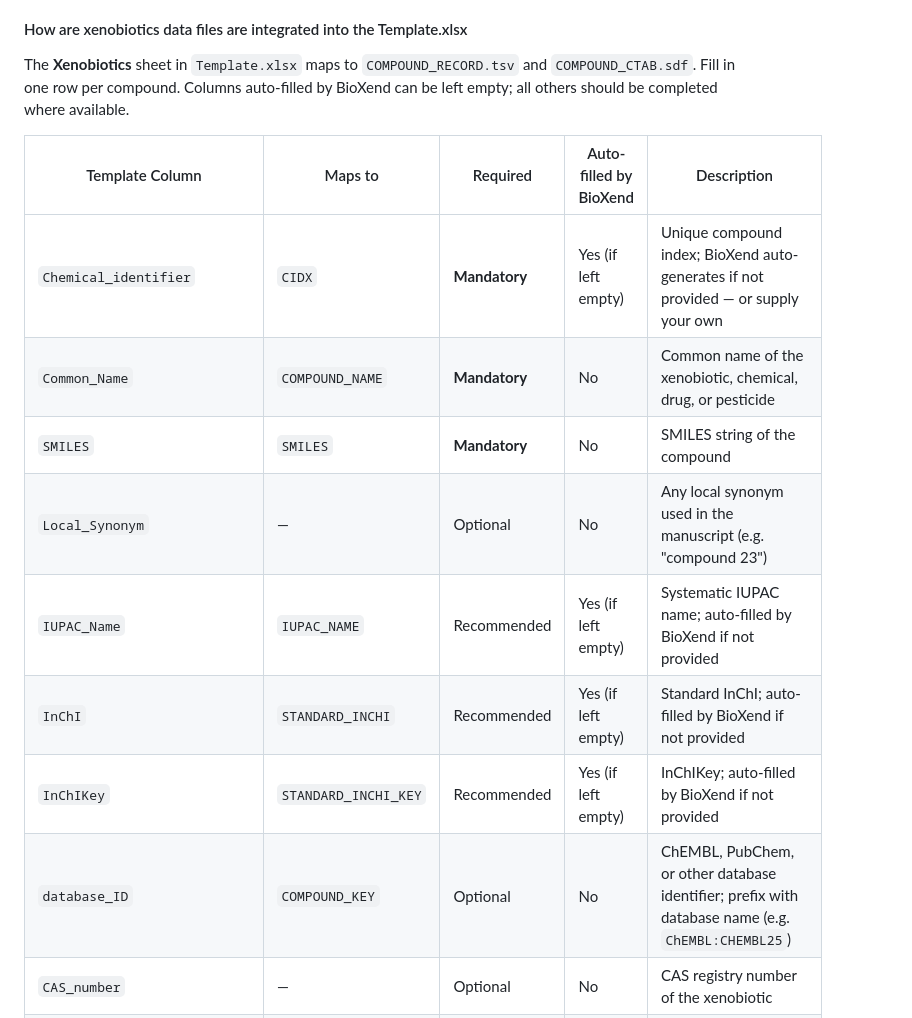
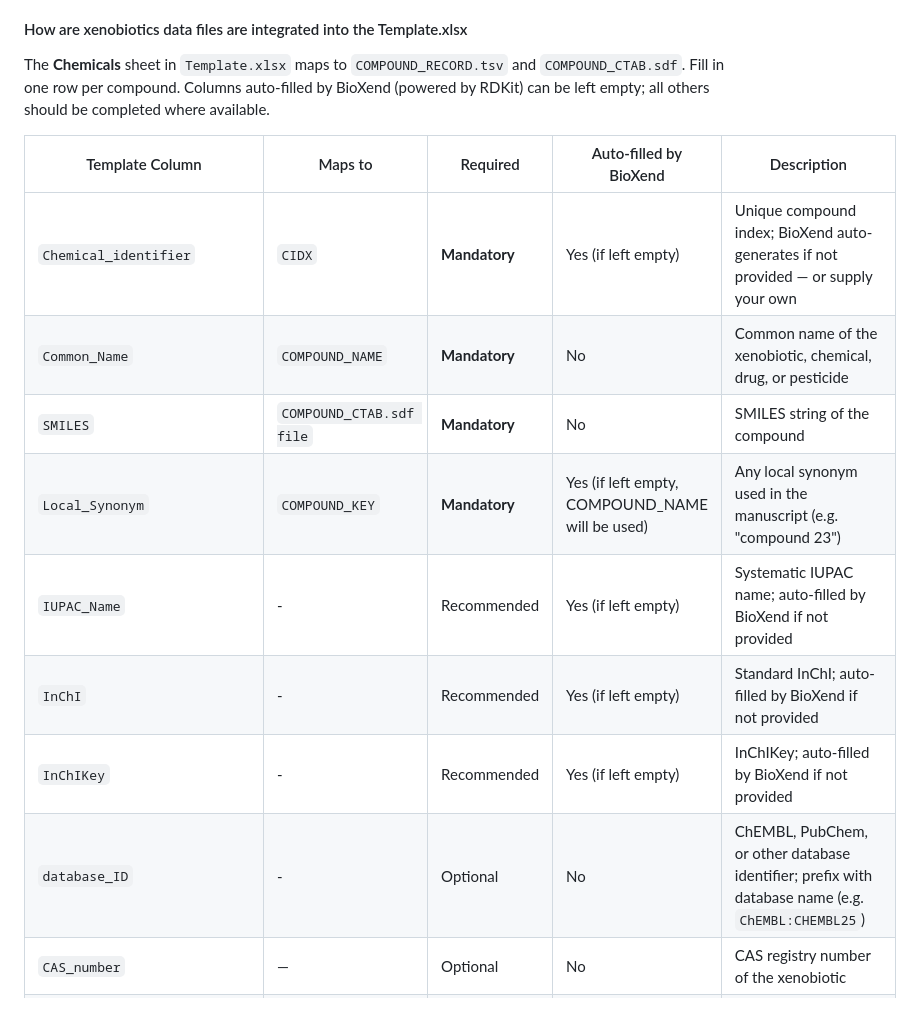
Before and after one commit to zmahnoor14/BioXend, a Markdown page: Standards/MIXMB_Standards_main.md, the part around one of its changes. GitHub-like rendering.

```diff
--- a/Standards/MIXMB_Standards_main.md
+++ b/Standards/MIXMB_Standards_main.md
@@ -150,18 +150,18 @@ The CTAB is an sdf file (V2000 molfile format) storing the chemical strcuture of
 
 #### How are xenobiotics data files are integrated into the Template.xlsx
 
-The **Xenobiotics** sheet in `Template.xlsx` maps to `COMPOUND_RECORD.tsv` and `COMPOUND_CTAB.sdf`. Fill in one row per compound. Columns auto-filled by BioXend can be left empty; all others should be completed where available.
+The **Chemicals** sheet in `Template.xlsx` maps to `COMPOUND_RECORD.tsv` and `COMPOUND_CTAB.sdf`. Fill in one row per compound. Columns auto-filled by BioXend (powered by RDKit) can be left empty; all others should be completed where available.
 
 | Template Column | Maps to | Required | Auto-filled by BioXend | Description |
 |----------------|---------|----------|------------------------|-------------|
 | `Chemical_identifier` | `CIDX` | **Mandatory** | Yes (if left empty) | Unique compound index; BioXend auto-generates if not provided — or supply your own |
 | `Common_Name` | `COMPOUND_NAME` | **Mandatory** | No | Common name of the xenobiotic, chemical, drug, or pesticide |
-| `SMILES` | `SMILES` | **Mandatory** | No | SMILES string of the compound |
-| `Local_Synonym` | — | Optional | No | Any local synonym used in the manuscript (e.g. "compound 23") |
-| `IUPAC_Name` | `IUPAC_NAME` | Recommended | Yes (if left empty) | Systematic IUPAC name; auto-filled by BioXend if not provided |
-| `InChI` | `STANDARD_INCHI` | Recommended | Yes (if left empty) | Standard InChI; auto-filled by BioXend if not provided |
-| `InChIKey` | `STANDARD_INCHI_KEY` | Recommended | Yes (if left empty) | InChIKey; auto-filled by BioXend if not provided |
-| `database_ID` | `COMPOUND_KEY` | Optional | No | ChEMBL, PubChem, or other database identifier; prefix with database name (e.g. `ChEMBL:CHEMBL25`) |
+| `SMILES` | `COMPOUND_CTAB.sdf file` | **Mandatory** | No | SMILES string of the compound |
+| `Local_Synonym` | `COMPOUND_KEY` | **Mandatory**  | Yes (if left empty, COMPOUND_NAME will be used) | Any local synonym used in the manuscript (e.g. "compound 23") |
+| `IUPAC_Name` | - | Recommended | Yes (if left empty) | Systematic IUPAC name; auto-filled by BioXend if not provided |
+| `InChI` | - | Recommended | Yes (if left empty) | Standard InChI; auto-filled by BioXend if not provided |
+| `InChIKey` | - | Recommended | Yes (if left empty) | InChIKey; auto-filled by BioXend if not provided |
+| `database_ID` | - | Optional | No | ChEMBL, PubChem, or other database identifier; prefix with database name (e.g. `ChEMBL:CHEMBL25`) |
 | `CAS_number` | — | Optional | No | CAS registry number of the xenobiotic |
 | `Vendor` | — | Optional | No | Vendor who supplied the compound |
 | `Purity` | — | Optional | No | Purity of the compound (%) |
```
Also changed, not shown: other parts of Standards/MIXMB_Standards_main.md (+52 -28 lines).
